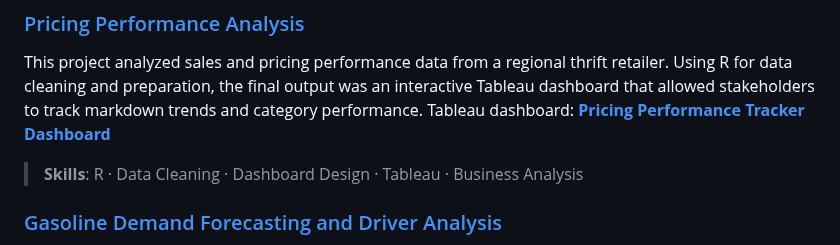
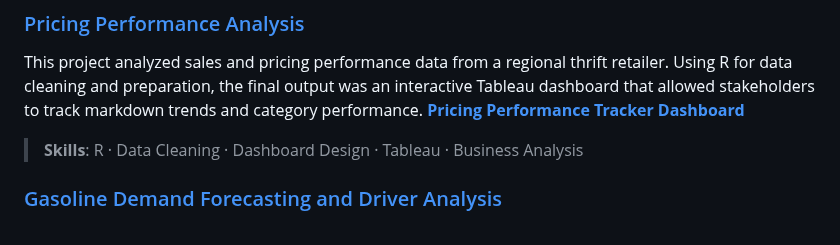
Before and after one commit to tracytle651/tracytle-portfolio, a Markdown page: README.md, the part around the change. Rendered like a GitHub page.

```diff
--- a/README.md
+++ b/README.md
@@ -26,7 +26,7 @@ Resume: Tracy Le Resume.pdf
 
 ### [Pricing Performance Analysis](./pricing-performance-analysis)
 This project analyzed sales and pricing performance data from a regional thrift retailer. Using R for data cleaning and preparation, the final output was an interactive Tableau dashboard that allowed stakeholders to track markdown trends and category performance.
-Tableau dashboard: [**Pricing Performance Tracker Dashboard**](https://public.tableau.com/app/profile/thuong.le1526/viz/PricingPerformanceTracker/Dashboard)
+[**Pricing Performance Tracker Dashboard**](https://public.tableau.com/app/profile/thuong.le1526/viz/PricingPerformanceTracker/Dashboard)
 > **Skills**: R · Data Cleaning · Dashboard Design · Tableau · Business Analysis
 
 ### [Gasoline Demand Forecasting and Driver Analysis](./gasoline-demand-forecasting)
```
